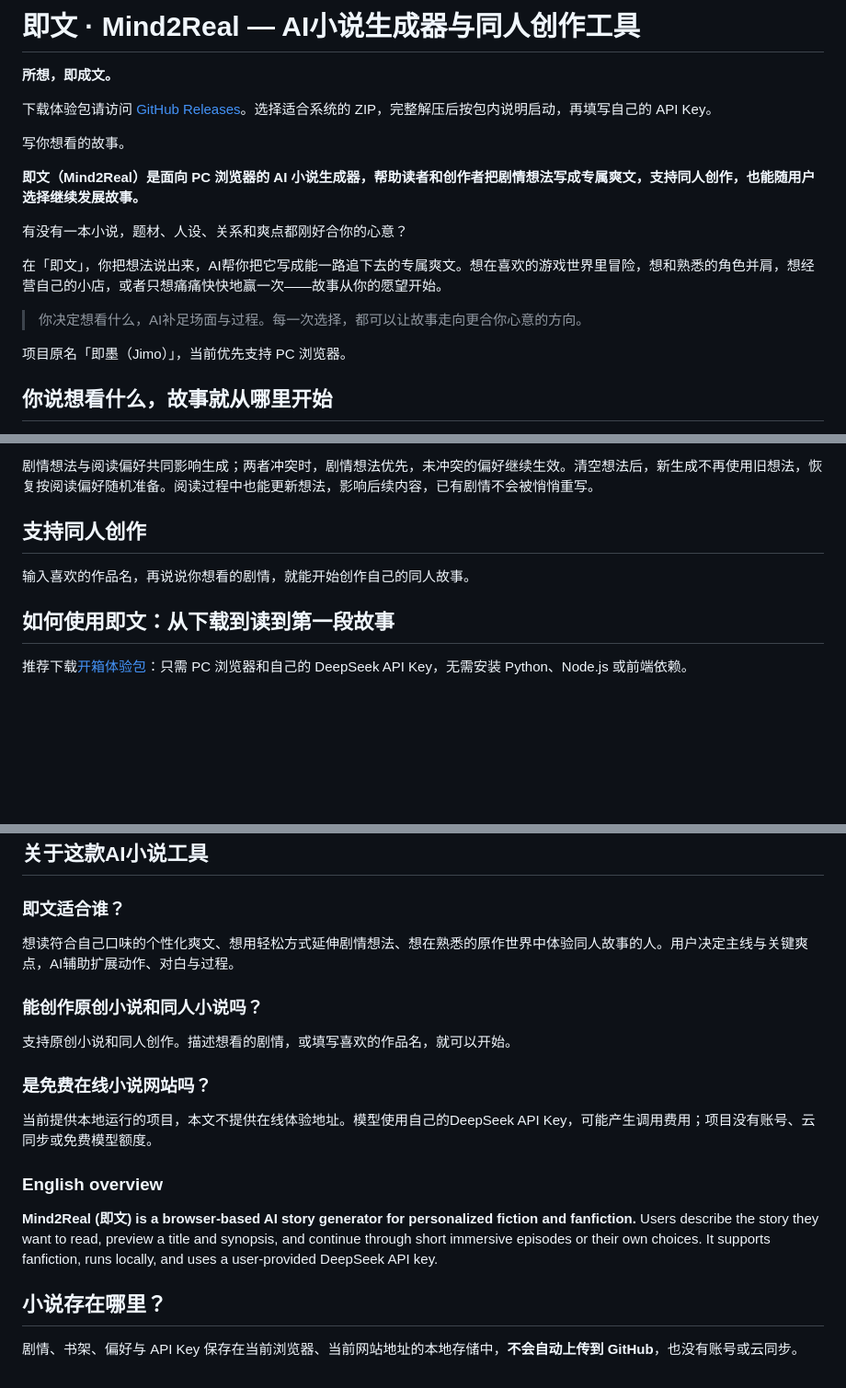
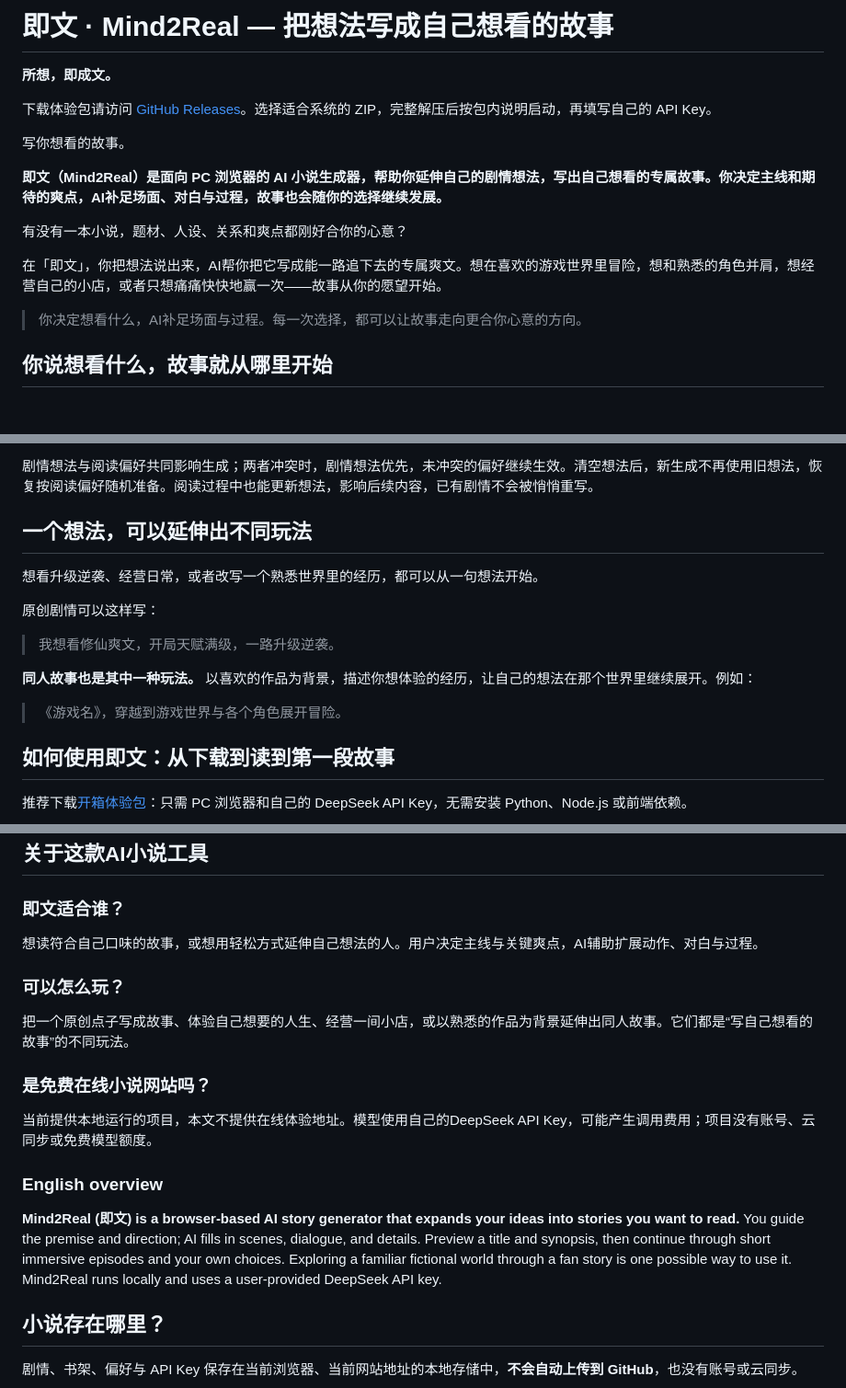
Before and after one commit to BoyaOceane/Mind2Real-AI-Novel, a Markdown page: README.md, 3 parts joined by grey strips. Shown at 92% size. GitHub-like rendering; blank space fills up the shorter version.

Commit message:
docs: 以想法延伸为定位并将同人作为玩法

```diff
--- a/README.md
+++ b/README.md
@@ -1,4 +1,4 @@
-# 即文 · Mind2Real — AI小说生成器与同人创作工具
+# 即文 · Mind2Real — 把想法写成自己想看的故事
 
 **所想，即成文。**
 
@@ -6,15 +6,13 @@
 
 写你想看的故事。
 
-**即文（Mind2Real）是面向 PC 浏览器的 AI 小说生成器，帮助读者和创作者把剧情想法写成专属爽文，支持同人创作，也能随用户选择继续发展故事。**
+**即文（Mind2Real）是面向 PC 浏览器的 AI 小说生成器，帮助你延伸自己的剧情想法，写出自己想看的专属故事。你决定主线和期待的爽点，AI补足场面、对白与过程，故事也会随你的选择继续发展。**
 
 有没有一本小说，题材、人设、关系和爽点都刚好合你的心意？
 
 在「即文」，你把想法说出来，AI帮你把它写成能一路追下去的专属爽文。想在喜欢的游戏世界里冒险，想和熟悉的角色并肩，想经营自己的小店，或者只想痛痛快快地赢一次——故事从你的愿望开始。
 
 > 你决定想看什么，AI补足场面与过程。每一次选择，都可以让故事走向更合你心意的方向。
-
-项目原名「即墨（Jimo）」，当前优先支持 PC 浏览器。
 
 ## 你说想看什么，故事就从哪里开始
 
@@ -26,9 +24,17 @@
 
 剧情想法与阅读偏好共同影响生成；两者冲突时，剧情想法优先，未冲突的偏好继续生效。清空想法后，新生成不再使用旧想法，恢复按阅读偏好随机准备。阅读过程中也能更新想法，影响后续内容，已有剧情不会被悄悄重写。
 
-## 支持同人创作
+## 一个想法，可以延伸出不同玩法
 
-输入喜欢的作品名，再说说你想看的剧情，就能开始创作自己的同人故事。
+想看升级逆袭、经营日常，或者改写一个熟悉世界里的经历，都可以从一句想法开始。
+
+原创剧情可以这样写：
+
+> 我想看修仙爽文，开局天赋满级，一路升级逆袭。
+
+**同人故事也是其中一种玩法。** 以喜欢的作品为背景，描述你想体验的经历，让自己的想法在那个世界里继续展开。例如：
+
+> 《游戏名》，穿越到游戏世界与各个角色展开冒险。
 
 ## 如何使用即文：从下载到读到第一段故事
 
@@ -105,11 +103,11 @@ Windows 若找不到 `python`，可尝试 `py -m http.server 8080`；macOS / Lin
 
 ### 即文适合谁？
 
-想读符合自己口味的个性化爽文、想用轻松方式延伸剧情想法、想在熟悉的原作世界中体验同人故事的人。用户决定主线与关键爽点，AI辅助扩展动作、对白与过程。
+想读符合自己口味的故事，或想用轻松方式延伸自己想法的人。用户决定主线与关键爽点，AI辅助扩展动作、对白与过程。
 
-### 能创作原创小说和同人小说吗？
+### 可以怎么玩？
 
-支持原创小说和同人创作。描述想看的剧情，或填写喜欢的作品名，就可以开始。
+把一个原创点子写成故事、体验自己想要的人生、经营一间小店，或以熟悉的作品为背景延伸出同人故事。它们都是“写自己想看的故事”的不同玩法。
 
 ### 是免费在线小说网站吗？
 
@@ -117,7 +115,7 @@ Windows 若找不到 `python`，可尝试 `py -m http.server 8080`；macOS / Lin
 
 ### English overview
 
-**Mind2Real (即文) is a browser-based AI story generator for personalized fiction and fanfiction.** Users describe the story they want to read, preview a title and synopsis, and continue through short immersive episodes or their own choices. It supports fanfiction, runs locally, and uses a user-provided DeepSeek API key.
+**Mind2Real (即文) is a browser-based AI story generator that expands your ideas into stories you want to read.** You guide the premise and direction; AI fills in scenes, dialogue, and details. Preview a title and synopsis, then continue through short immersive episodes and your own choices. Exploring a familiar fictional world through a fan story is one possible way to use it. Mind2Real runs locally and uses a user-provided DeepSeek API key.
 
 ## 小说存在哪里？
 
```
Also changed, not shown: other parts of README.md (+1 -9 lines).
